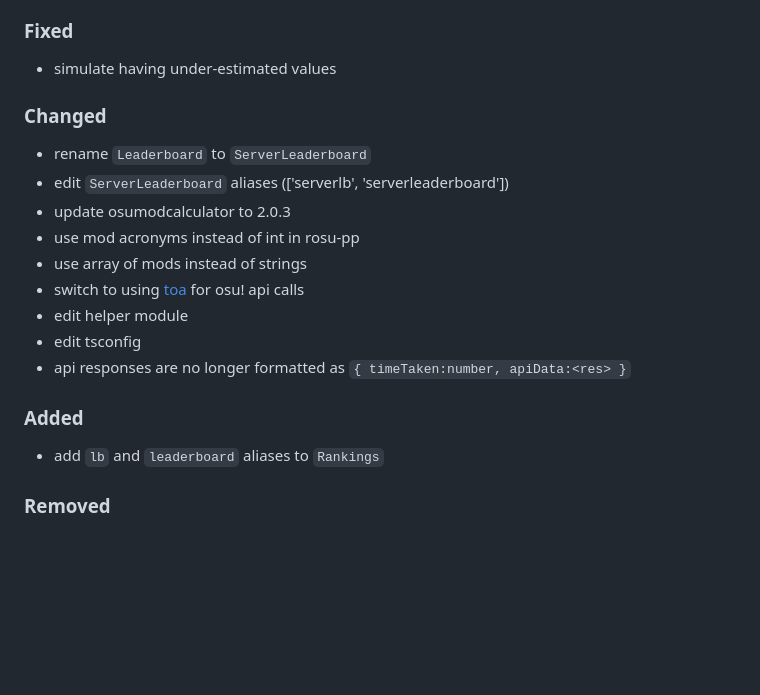
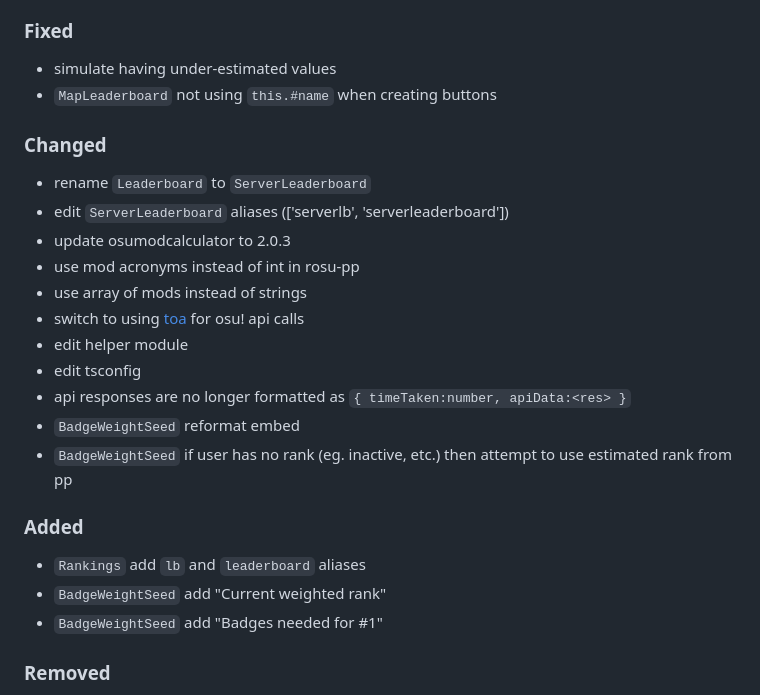
Before and after one commit to sbrstrkkdwmdr/ssob, a Markdown page: changelog.md, the part around the change. Drawn GitHub-style; blank space fills up the shorter version.

Commit message:
update changelog

```diff
--- a/changelog.md
+++ b/changelog.md
@@ -9,6 +9,7 @@
 ### Fixed
 
 -   simulate having under-estimated values
+-   `MapLeaderboard` not using `this.#name` when creating buttons
 
 ### Changed
 
@@ -21,10 +22,14 @@
 -   edit helper module
 -   edit tsconfig
 -   api responses are no longer formatted as `{ timeTaken:number, apiData:<res> }`
-
-### Added
-
--   add `lb` and `leaderboard` aliases to `Rankings`
+-   `BadgeWeightSeed` reformat embed
+-   `BadgeWeightSeed` if user has no rank (eg. inactive, etc.) then attempt to use estimated rank from pp
+
+### Added
+
+-   `Rankings` add `lb` and `leaderboard` aliases
+-   `BadgeWeightSeed` add "Current weighted rank"
+-   `BadgeWeightSeed` add "Badges needed for #1"
 
 ### Removed
 
```
Also changed, not shown: todo.md (+1 -1 lines).
